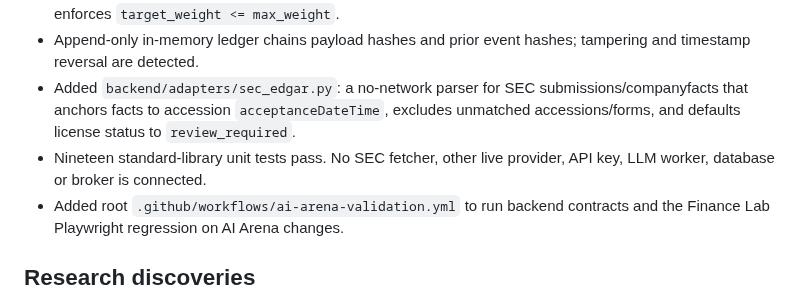
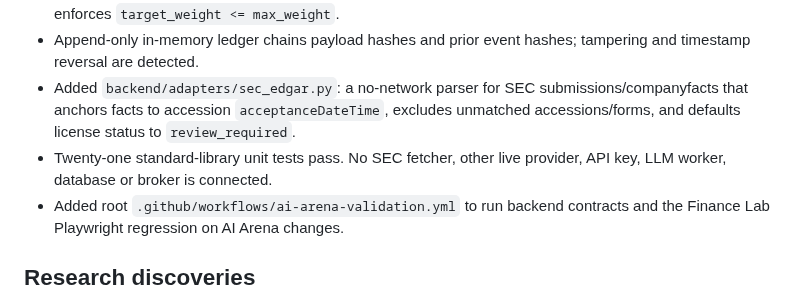
Before and after one commit to jinngimk-lang/wendnag, a Markdown page: 11-ai-arena/experience-v3/CHECKPOINT.md, the part around the change. Drawn GitHub-style.

Commit message:
docs(ai-arena): record SEC identity hardening

```diff
--- a/11-ai-arena/experience-v3/CHECKPOINT.md
+++ b/11-ai-arena/experience-v3/CHECKPOINT.md
@@ -50,7 +50,7 @@ No live company research, licensed financial data, market news, LLM workers, bro
 - Typed faction research validates supporting/counter evidence references against the same snapshot and enforces `target_weight <= max_weight`.
 - Append-only in-memory ledger chains payload hashes and prior event hashes; tampering and timestamp reversal are detected.
 - Added `backend/adapters/sec_edgar.py`: a no-network parser for SEC submissions/companyfacts that anchors facts to accession `acceptanceDateTime`, excludes unmatched accessions/forms, and defaults license status to `review_required`.
-- Nineteen standard-library unit tests pass. No SEC fetcher, other live provider, API key, LLM worker, database or broker is connected.
+- Twenty-one standard-library unit tests pass. No SEC fetcher, other live provider, API key, LLM worker, database or broker is connected.
 - Added root `.github/workflows/ai-arena-validation.yml` to run backend contracts and the Finance Lab Playwright regression on AI Arena changes.
 
 ## Research discoveries
```
